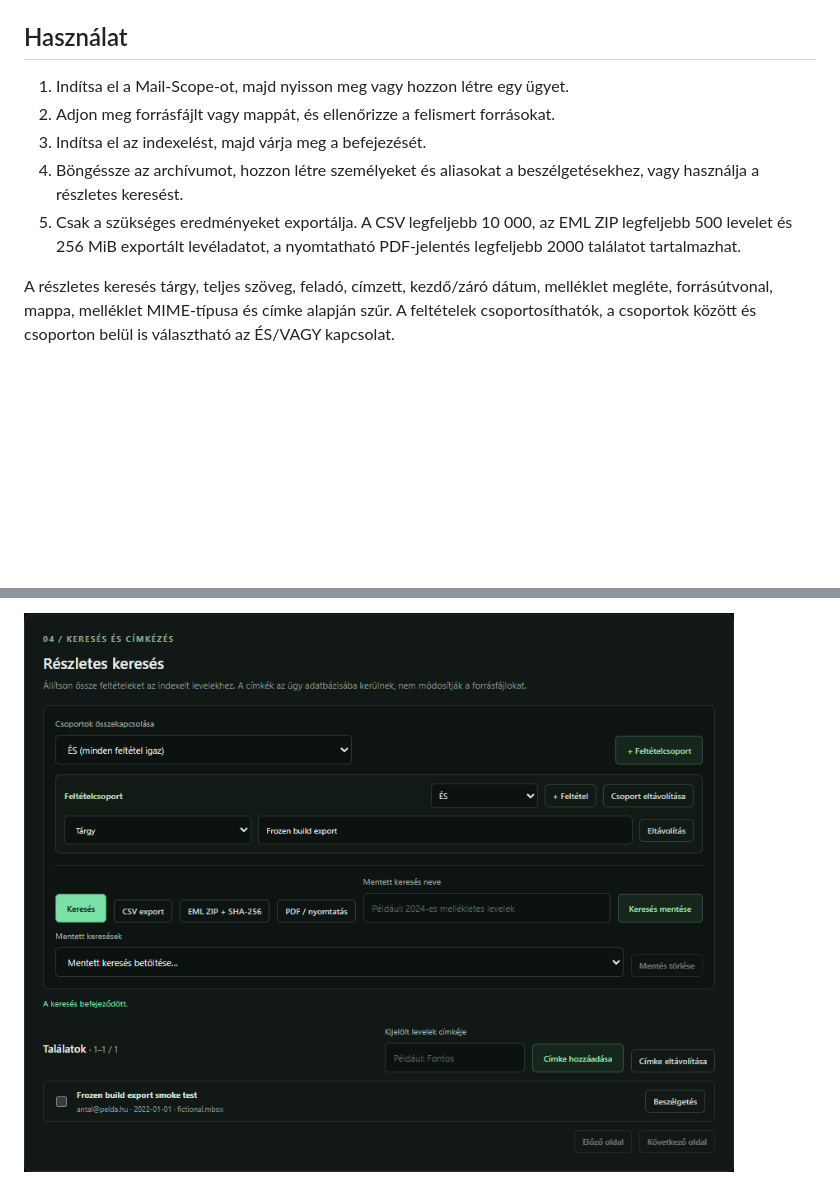
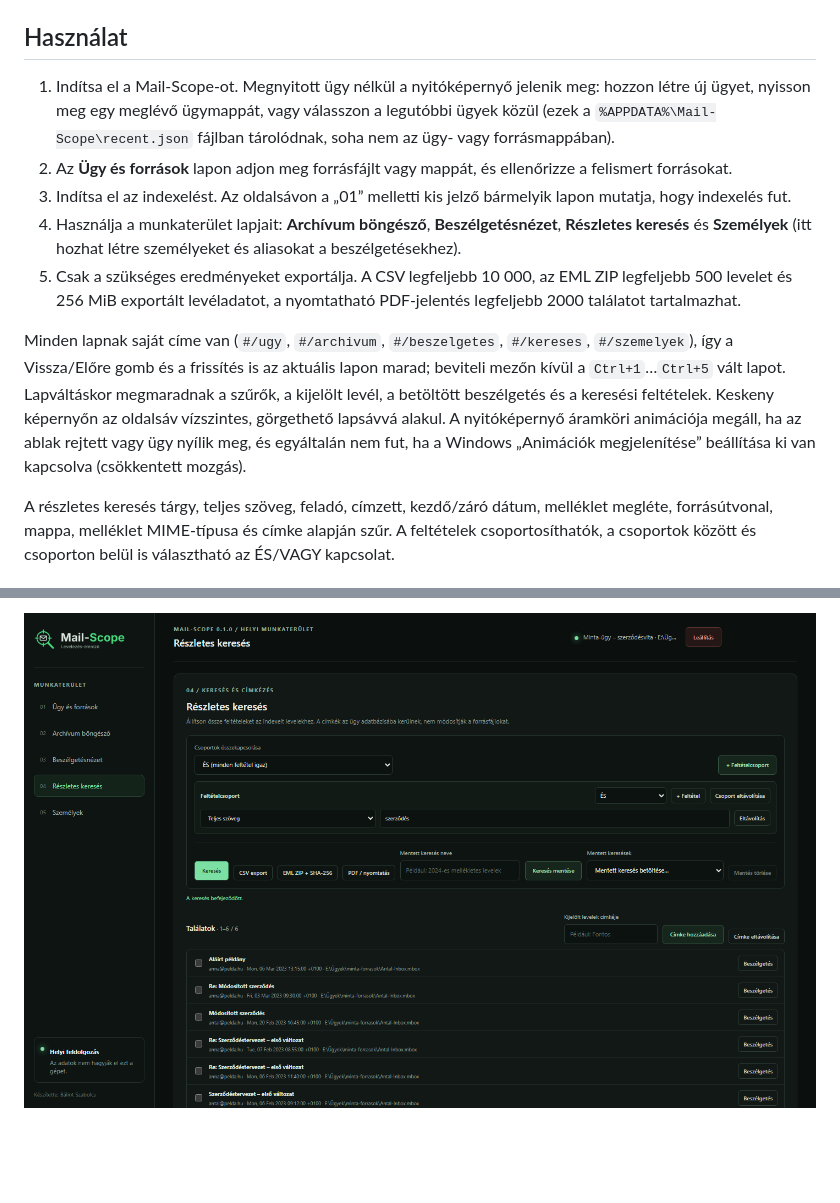
Before and after one commit to DarkHeadShadow/Mail-Scope, a Markdown page: README_HU.md, 2 parts joined by grey strips. Drawn GitHub-style; pictures changed too: docs/screenshots/detailed-search.png; blank space fills up the shorter version.

```diff
--- a/README_HU.md
+++ b/README_HU.md
@@ -68,11 +68,13 @@ Az `.exe` indításakor a program automatikusan megnyitja a helyi felületet az
 
 ## Használat
 
-1. Indítsa el a Mail-Scope-ot, majd nyisson meg vagy hozzon létre egy ügyet.
-2. Adjon meg forrásfájlt vagy mappát, és ellenőrizze a felismert forrásokat.
-3. Indítsa el az indexelést, majd várja meg a befejezését.
-4. Böngéssze az archívumot, hozzon létre személyeket és aliasokat a beszélgetésekhez, vagy használja a részletes keresést.
+1. Indítsa el a Mail-Scope-ot. Megnyitott ügy nélkül a nyitóképernyő jelenik meg: hozzon létre új ügyet, nyisson meg egy meglévő ügymappát, vagy válasszon a legutóbbi ügyek közül (ezek a `%APPDATA%\Mail-Scope\recent.json` fájlban tárolódnak, soha nem az ügy- vagy forrásmappában).
+2. Az **Ügy és források** lapon adjon meg forrásfájlt vagy mappát, és ellenőrizze a felismert forrásokat.
+3. Indítsa el az indexelést. Az oldalsávon a „01” melletti kis jelző bármelyik lapon mutatja, hogy indexelés fut.
+4. Használja a munkaterület lapjait: **Archívum böngésző**, **Beszélgetésnézet**, **Részletes keresés** és **Személyek** (itt hozhat létre személyeket és aliasokat a beszélgetésekhez).
 5. Csak a szükséges eredményeket exportálja. A CSV legfeljebb 10 000, az EML ZIP legfeljebb 500 levelet és 256 MiB exportált levéladatot, a nyomtatható PDF-jelentés legfeljebb 2000 találatot tartalmazhat.
+
+Minden lapnak saját címe van (`#/ugy`, `#/archivum`, `#/beszelgetes`, `#/kereses`, `#/szemelyek`), így a Vissza/Előre gomb és a frissítés is az aktuális lapon marad; beviteli mezőn kívül a `Ctrl+1`…`Ctrl+5` vált lapot. Lapváltáskor megmaradnak a szűrők, a kijelölt levél, a betöltött beszélgetés és a keresési feltételek. Keskeny képernyőn az oldalsáv vízszintes, görgethető lapsávvá alakul. A nyitóképernyő áramköri animációja megáll, ha az ablak rejtett vagy ügy nyílik meg, és egyáltalán nem fut, ha a Windows „Animációk megjelenítése” beállítása ki van kapcsolva (csökkentett mozgás).
 
 A részletes keresés tárgy, teljes szöveg, feladó, címzett, kezdő/záró dátum, melléklet megléte, forrásútvonal, mappa, melléklet MIME-típusa és címke alapján szűr. A feltételek csoportosíthatók, a csoportok között és csoporton belül is választható az ÉS/VAGY kapcsolat.
 
```
Also changed, not shown: other parts of README_HU.md (+15 -1 lines), CHANGELOG.md (+3 -0 lines), README.md (+21 -5 lines), docs/screenshots/archive.png (added), docs/screenshots/conversation.png (added), docs/screenshots/welcome.png (added), 7 other files.
